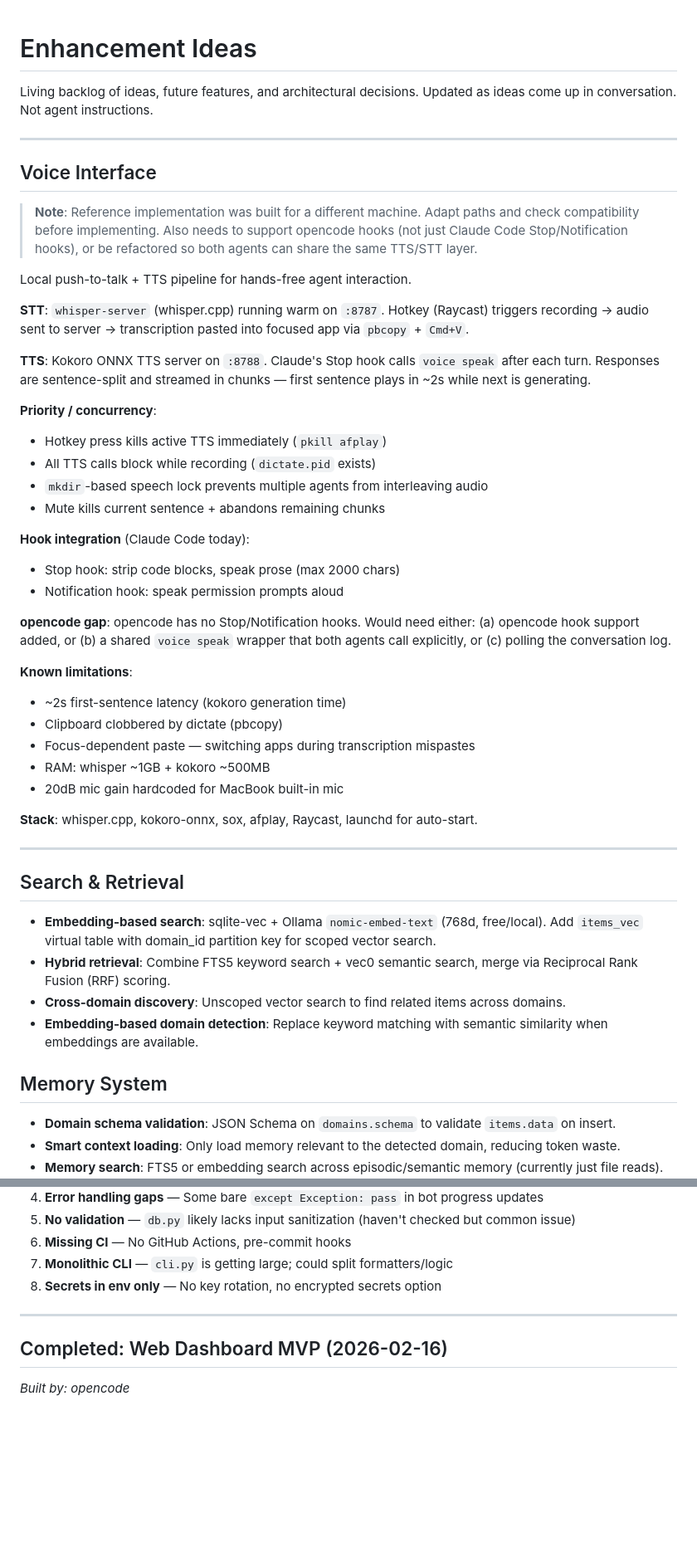
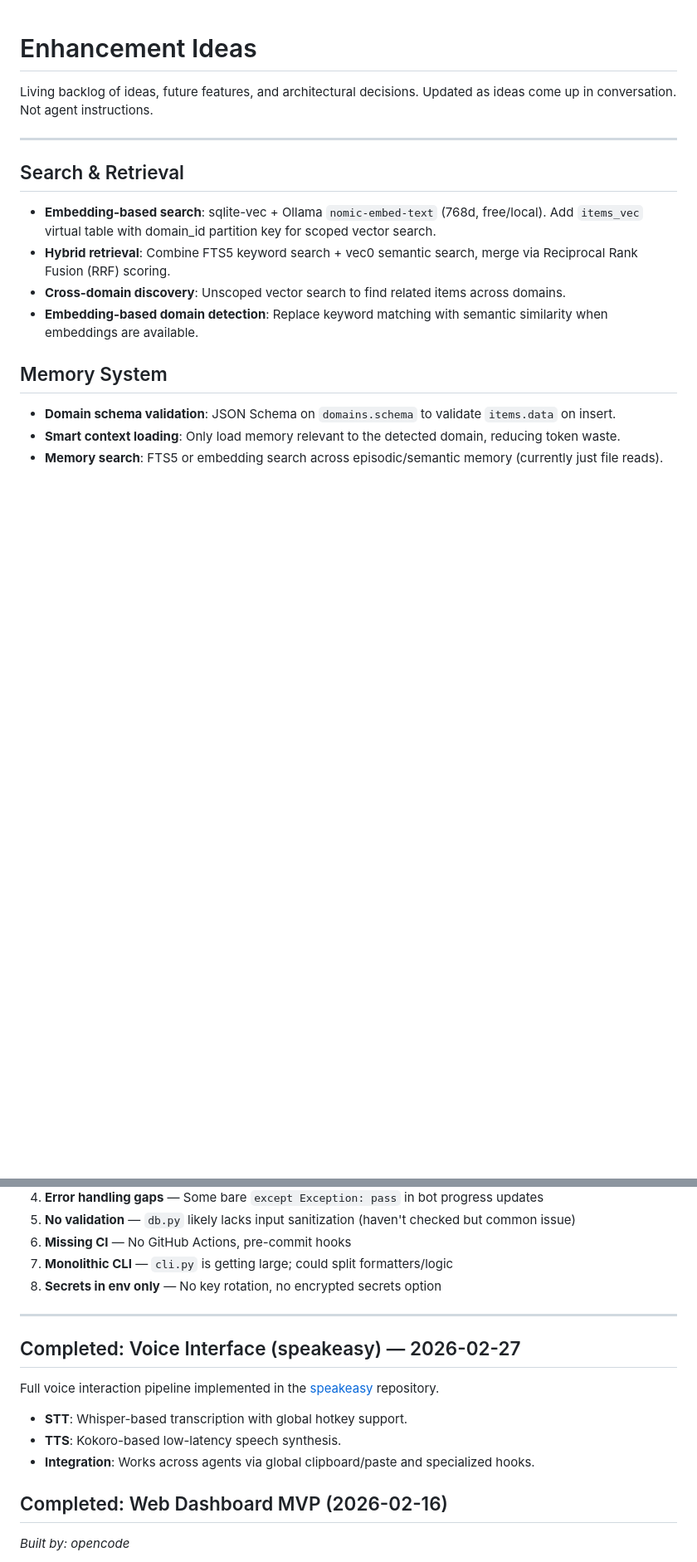
Before and after one commit to arhumsavera/digibrain, a Markdown page: enhancement_ideas.md, 2 parts joined by grey strips. Shown at 83% size. Drawn GitHub-style; blank space fills up the shorter version.

Commit message:
docs: move voice interface to completed section (speakeasy)

```diff
--- a/enhancement_ideas.md
+++ b/enhancement_ideas.md
@@ -2,39 +2,6 @@
 
 Living backlog of ideas, future features, and architectural decisions.
 Updated as ideas come up in conversation. Not agent instructions.
-
----
-
-## Voice Interface
-
-> **Note**: Reference implementation was built for a different machine. Adapt paths and check compatibility before implementing. Also needs to support opencode hooks (not just Claude Code Stop/Notification hooks), or be refactored so both agents can share the same TTS/STT layer.
-
-Local push-to-talk + TTS pipeline for hands-free agent interaction.
-
-**STT**: `whisper-server` (whisper.cpp) running warm on `:8787`. Hotkey (Raycast) triggers recording → audio sent to server → transcription pasted into focused app via `pbcopy` + `Cmd+V`.
-
-**TTS**: Kokoro ONNX TTS server on `:8788`. Claude's Stop hook calls `voice speak` after each turn. Responses are sentence-split and streamed in chunks — first sentence plays in ~2s while next is generating.
-
-**Priority / concurrency**:
-- Hotkey press kills active TTS immediately (`pkill afplay`)
-- All TTS calls block while recording (`dictate.pid` exists)
-- `mkdir`-based speech lock prevents multiple agents from interleaving audio
-- Mute kills current sentence + abandons remaining chunks
-
-**Hook integration** (Claude Code today):
-- Stop hook: strip code blocks, speak prose (max 2000 chars)
-- Notification hook: speak permission prompts aloud
-
-**opencode gap**: opencode has no Stop/Notification hooks. Would need either: (a) opencode hook support added, or (b) a shared `voice speak` wrapper that both agents call explicitly, or (c) polling the conversation log.
-
-**Known limitations**:
-- ~2s first-sentence latency (kokoro generation time)
-- Clipboard clobbered by dictate (pbcopy)
-- Focus-dependent paste — switching apps during transcription mispastes
-- RAM: whisper ~1GB + kokoro ~500MB
-- 20dB mic gain hardcoded for MacBook built-in mic
-
-**Stack**: whisper.cpp, kokoro-onnx, sox, afplay, Raycast, launchd for auto-start.
 
 ---
 
@@ -96,6 +63,14 @@ Local push-to-talk + TTS pipeline for hands-free agent interaction.
 8. **Secrets in env only** — No key rotation, no encrypted secrets option
 
 ---
+
+## Completed: Voice Interface (speakeasy) — 2026-02-27
+
+Full voice interaction pipeline implemented in the [speakeasy](https://github.com/arhumsavera/speakeasy) repository.
+
+- **STT**: Whisper-based transcription with global hotkey support.
+- **TTS**: Kokoro-based low-latency speech synthesis.
+- **Integration**: Works across agents via global clipboard/paste and specialized hooks.
 
 ## Completed: Web Dashboard MVP (2026-02-16)
 
```
Also changed, not shown: other parts of enhancement_ideas.md (+1 -1 lines).
